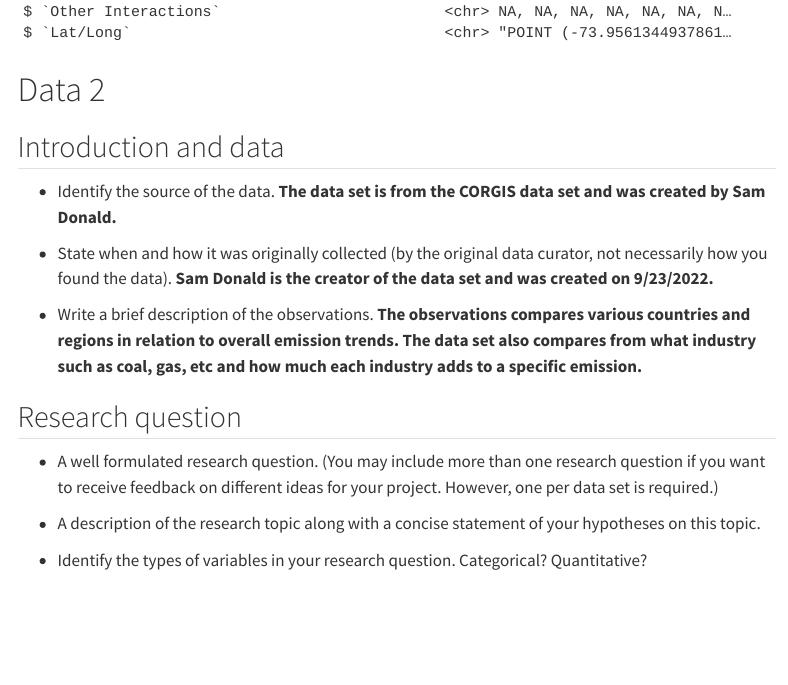
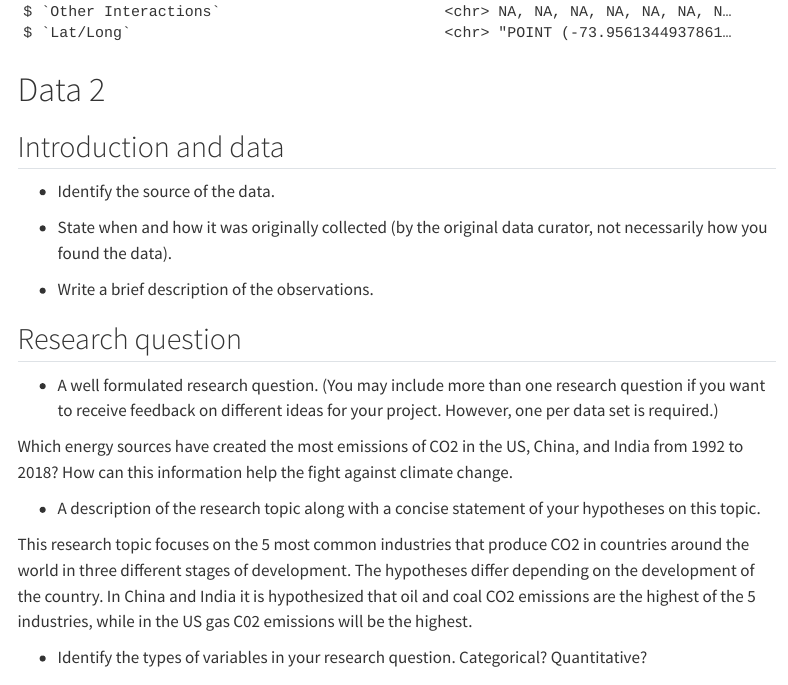
Before and after one commit to sta199-s23-2/project-data-dudes, a Quarto document (proposal.qmd): the page in a window 1100 px wide, from 1650 px down. Rendered offline with R 4.5, knitr and Pandoc in place of Quarto, with nearby package versions; menus at the side of the page are left out.

Commit message:
Completed hypothesis

```diff
--- a/proposal.qmd
+++ b/proposal.qmd
@@ -53,19 +53,25 @@ glimpse(squirrel)
 
 ## Introduction and data
 
--   Identify the source of the data. **The data set is from the CORGIS** **data set and was created by Sam Donald.**
+-   Identify the source of the data.
 
--   State when and how it was originally collected (by the original data curator, not necessarily how you found the data). **Sam Donald is the creator of the data set and was created on** **9/23/2022.**
+-   State when and how it was originally collected (by the original data curator, not necessarily how you found the data).
 
--   Write a brief description of the observations. **The observations compares various countries and regions in relation to overall emission trends.** **The data set also compares from what industry such as coal, gas, etc and how much each industry adds to a specific emission.**
+-   Write a brief description of the observations.
 
 ## Research question
 
 -   A well formulated research question. (You may include more than one research question if you want to receive feedback on different ideas for your project. However, one per data set is required.)
 
+Which energy sources have created the most emissions of CO2 in the US, China, and India from 1992 to 2018? How can this information help the fight against climate change.
+
 -   A description of the research topic along with a concise statement of your hypotheses on this topic.
 
+This research topic focuses on the 5 most common industries that produce CO2 in countries around the world in three different stages of development.  The hypotheses differ depending on the development of the country. In China and India it is hypothesized that oil and coal CO2 emissions are the highest of the 5 industries, while in the US gas C02 emissions will be the highest.
+
 -   Identify the types of variables in your research question. Categorical? Quantitative?
+
+
 
 ## Literature
 
```
